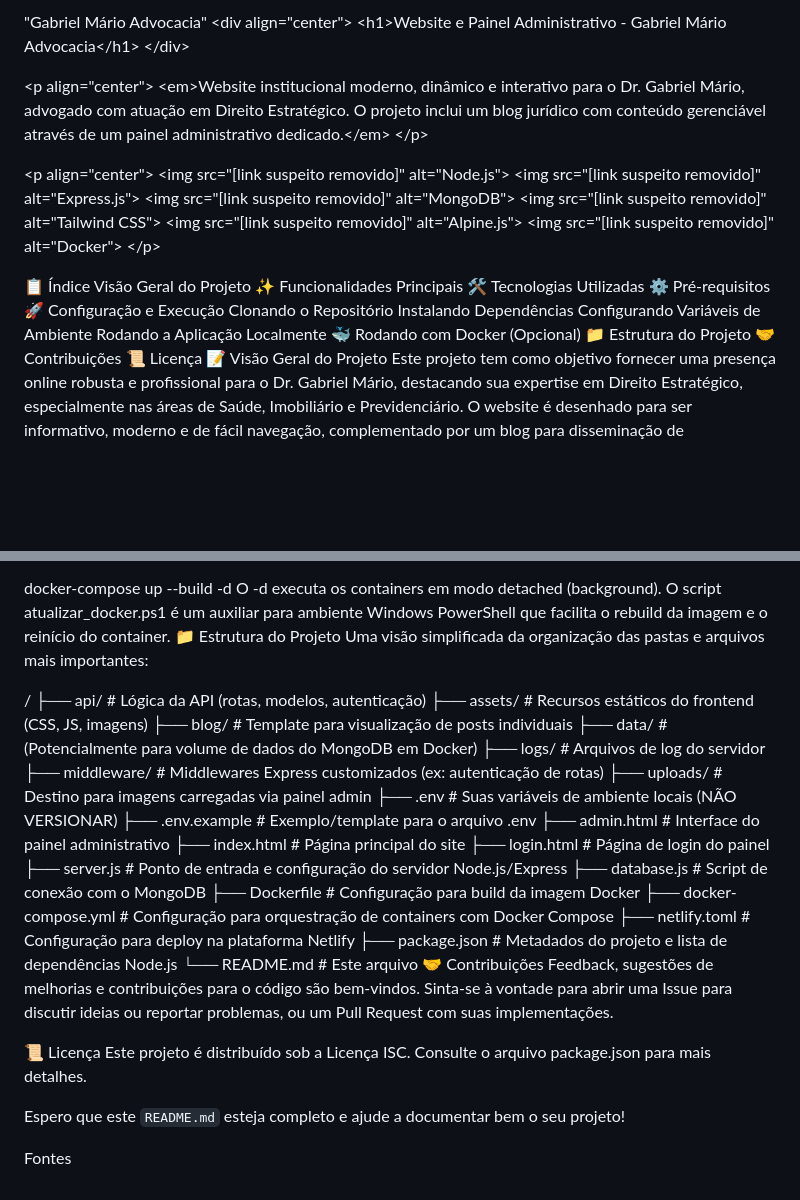
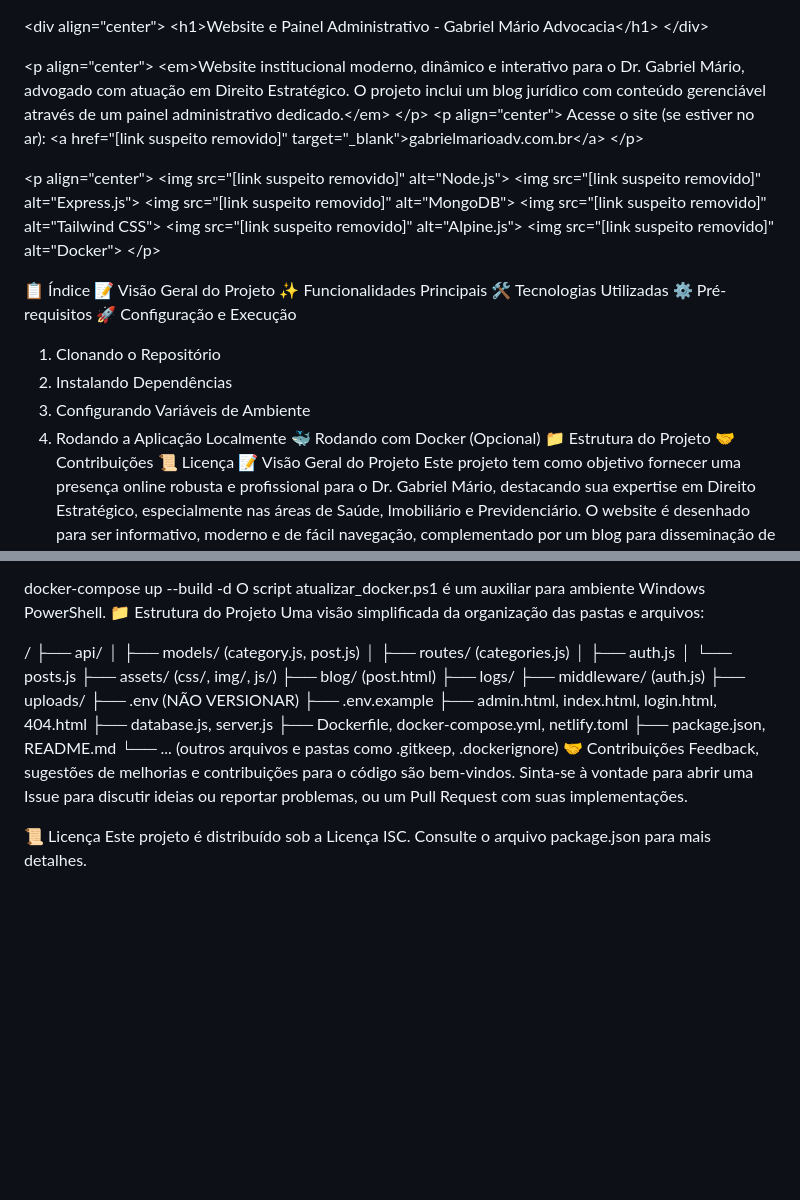
Before and after one commit to DevBielCastro/projetositegabrielmarioadv, a Markdown page: readme.md, 2 parts joined by grey strips. Rendered like a GitHub page; blank space fills up the shorter version.

```diff
--- a/readme.md
+++ b/readme.md
@@ -1,10 +1,12 @@
-"Gabriel Mário Advocacia"
 &lt;div align="center">
 &lt;h1>Website e Painel Administrativo - Gabriel Mário Advocacia&lt;/h1>
 &lt;/div>
 
 &lt;p align="center">
 &lt;em>Website institucional moderno, dinâmico e interativo para o Dr. Gabriel Mário, advogado com atuação em Direito Estratégico. O projeto inclui um blog jurídico com conteúdo gerenciável através de um painel administrativo dedicado.&lt;/em>
+&lt;/p>
+&lt;p align="center">
+Acesse o site (se estiver no ar): &lt;a href="[link suspeito removido]" target="_blank">gabrielmarioadv.com.br&lt;/a>
 &lt;/p>
 
 &lt;p align="center">
@@ -17,15 +19,15 @@
 &lt;/p>
 
 📋 Índice
-Visão Geral do Projeto
+📝 Visão Geral do Projeto
 ✨ Funcionalidades Principais
 🛠️ Tecnologias Utilizadas
 ⚙️ Pré-requisitos
 🚀 Configuração e Execução
-Clonando o Repositório
-Instalando Dependências
-Configurando Variáveis de Ambiente
-Rodando a Aplicação Localmente
+1. Clonando o Repositório
+2. Instalando Dependências
+3. Configurando Variáveis de Ambiente
+4. Rodando a Aplicação Localmente
 🐳 Rodando com Docker (Opcional)
 📁 Estrutura do Projeto
 🤝 Contribuições
@@ -150,37 +148,30 @@ Na raiz do projeto, execute:
 Bash
 
 docker-compose up --build -d
-O -d executa os containers em modo detached (background). O script atualizar_docker.ps1 é um auxiliar para ambiente Windows PowerShell que facilita o rebuild da imagem e o reinício do container.
+O script atualizar_docker.ps1 é um auxiliar para ambiente Windows PowerShell.
 📁 Estrutura do Projeto
-Uma visão simplificada da organização das pastas e arquivos mais importantes:
+Uma visão simplificada da organização das pastas e arquivos:
 
 /
-├── api/                  # Lógica da API (rotas, modelos, autenticação)
-├── assets/               # Recursos estáticos do frontend (CSS, JS, imagens)
-├── blog/                 # Template para visualização de posts individuais
-├── data/                 # (Potencialmente para volume de dados do MongoDB em Docker)
-├── logs/                 # Arquivos de log do servidor
-├── middleware/           # Middlewares Express customizados (ex: autenticação de rotas)
-├── uploads/              # Destino para imagens carregadas via painel admin
-├── .env                  # Suas variáveis de ambiente locais (NÃO VERSIONAR)
-├── .env.example          # Exemplo/template para o arquivo .env
-├── admin.html            # Interface do painel administrativo
-├── index.html            # Página principal do site
-├── login.html            # Página de login do painel
-├── server.js             # Ponto de entrada e configuração do servidor Node.js/Express
-├── database.js           # Script de conexão com o MongoDB
-├── Dockerfile            # Configuração para build da imagem Docker
-├── docker-compose.yml    # Configuração para orquestração de containers com Docker Compose
-├── netlify.toml          # Configuração para deploy na plataforma Netlify
-├── package.json          # Metadados do projeto e lista de dependências Node.js
-└── README.md             # Este arquivo
+├── api/
+│   ├── models/ (category.js, post.js)
+│   ├── routes/ (categories.js)
+│   ├── auth.js
+│   └── posts.js
+├── assets/ (css/, img/, js/)
+├── blog/ (post.html)
+├── logs/
+├── middleware/ (auth.js)
+├── uploads/
+├── .env (NÃO VERSIONAR)
+├── .env.example
+├── admin.html, index.html, login.html, 404.html
+├── database.js, server.js
+├── Dockerfile, docker-compose.yml, netlify.toml
+├── package.json, README.md
+└── ... (outros arquivos e pastas como .gitkeep, .dockerignore)
 🤝 Contribuições
 Feedback, sugestões de melhorias e contribuições para o código são bem-vindos. Sinta-se à vontade para abrir uma Issue para discutir ideias ou reportar problemas, ou um Pull Request com suas implementações.
 
 📜 Licença
 Este projeto é distribuído sob a Licença ISC. Consulte o arquivo package.json para mais detalhes.
-
-
-Espero que este `README.md` esteja completo e ajude a documentar bem o seu projeto!
-
-Fontes
```
Also changed, not shown: other parts of readme.md (+27 -31 lines).
